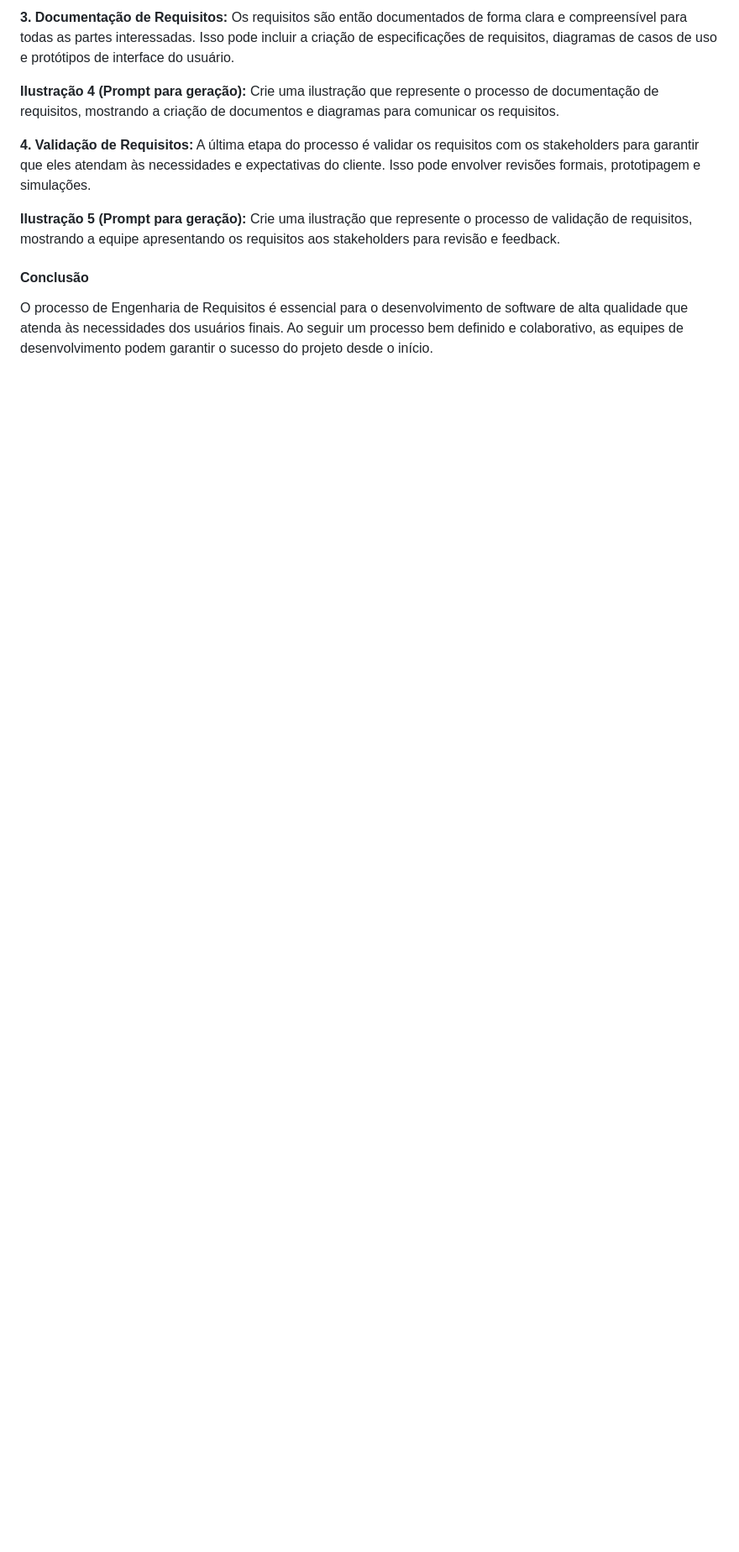
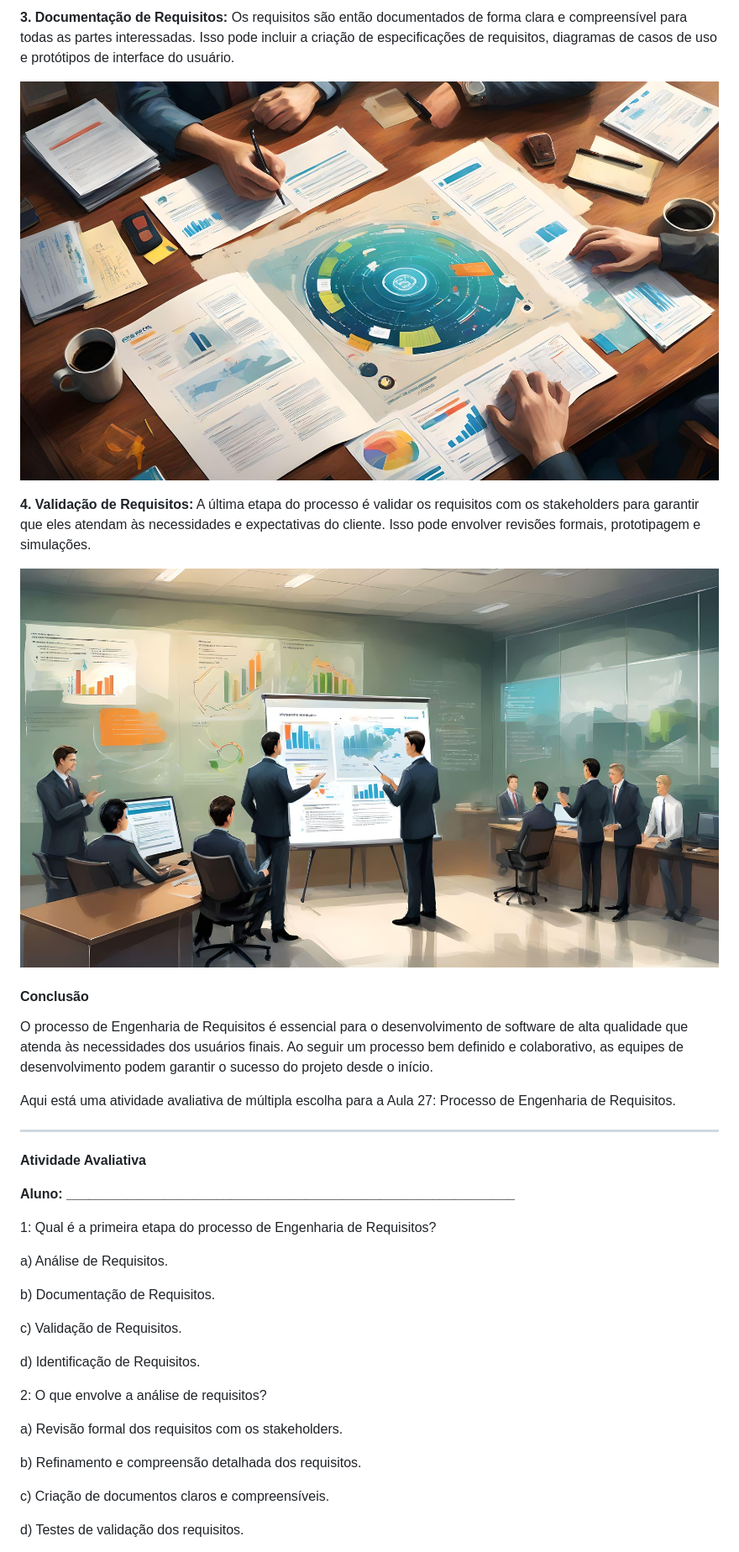
Before and after one commit to maxwelldeveloper7/CTIPI-M-dulo_2, a Markdown page: Engenharia_de_software/Conteúdos/5-Engenharia_de_Requisitos_e_Projeto_de_Software.md, the part around the change printed below. Shown: that part at 84% size. GitHub-like rendering; pictures changed too: Engenharia_de_software/assets/27/4.jpg (added), Engenharia_de_software/assets/27/5.jpg (added); blank space fills up the shorter version.

```diff
--- a/Engenharia_de_software/Conteúdos/5-Engenharia_de_Requisitos_e_Projeto_de_Software.md
+++ b/Engenharia_de_software/Conteúdos/5-Engenharia_de_Requisitos_e_Projeto_de_Software.md
@@ -132,14 +138,47 @@ Crie uma ilustração que represente o processo de análise de requisitos, mostr
 **3. Documentação de Requisitos:**
 Os requisitos são então documentados de forma clara e compreensível para todas as partes interessadas. Isso pode incluir a criação de especificações de requisitos, diagramas de casos de uso e protótipos de interface do usuário.
 
-**Ilustração 4 (Prompt para geração):**
-Crie uma ilustração que represente o processo de documentação de requisitos, mostrando a criação de documentos e diagramas para comunicar os requisitos.
+<!-- **Ilustração 4 (Prompt para geração):**
+Crie uma ilustração que represente o processo de documentação de requisitos, mostrando a criação de documentos e diagramas para comunicar os requisitos. -->
+
+![](../assets/27/4.jpg)
 
 **4. Validação de Requisitos:**
 A última etapa do processo é validar os requisitos com os stakeholders para garantir que eles atendam às necessidades e expectativas do cliente. Isso pode envolver revisões formais, prototipagem e simulações.
 
-**Ilustração 5 (Prompt para geração):**
-Crie uma ilustração que represente o processo de validação de requisitos, mostrando a equipe apresentando os requisitos aos stakeholders para revisão e feedback.
+<!-- **Ilustração 5 (Prompt para geração):**
+Crie uma ilustração que represente o processo de validação de requisitos, mostrando a equipe apresentando os requisitos aos stakeholders para revisão e feedback. -->
+
+![](../assets/27/5.jpg)
 
 #### Conclusão
 O processo de Engenharia de Requisitos é essencial para o desenvolvimento de software de alta qualidade que atenda às necessidades dos usuários finais. Ao seguir um processo bem definido e colaborativo, as equipes de desenvolvimento podem garantir o sucesso do projeto desde o início.
+
+Aqui está uma atividade avaliativa de múltipla escolha para a Aula 27: Processo de Engenharia de Requisitos.
+
+---
+
+**Atividade Avaliativa**
+
+**Aluno: ____________________________________________________________**
+
+1: Qual é a primeira etapa do processo de Engenharia de Requisitos?
+
+a) Análise de Requisitos.
+
+b) Documentação de Requisitos.
+
+c) Validação de Requisitos.
+
+d) Identificação de Requisitos.
+
+2: O que envolve a análise de requisitos?
+
+a) Revisão formal dos requisitos com os stakeholders.
+
+b) Refinamento e compreensão detalhada dos requisitos.
+
+c) Criação de documentos claros e compreensíveis.
+
+d) Testes de validação dos requisitos.
+
```
Also changed, not shown: other parts of Engenharia_de_software/Conteúdos/5-Engenharia_de_Requisitos_e_Projeto_de_Software.md (+50 -6 lines), Engenharia_de_software/assets/27/1.jpg (added), Engenharia_de_software/assets/27/2.jpg (added), Engenharia_de_software/assets/27/3.jpg (added).
